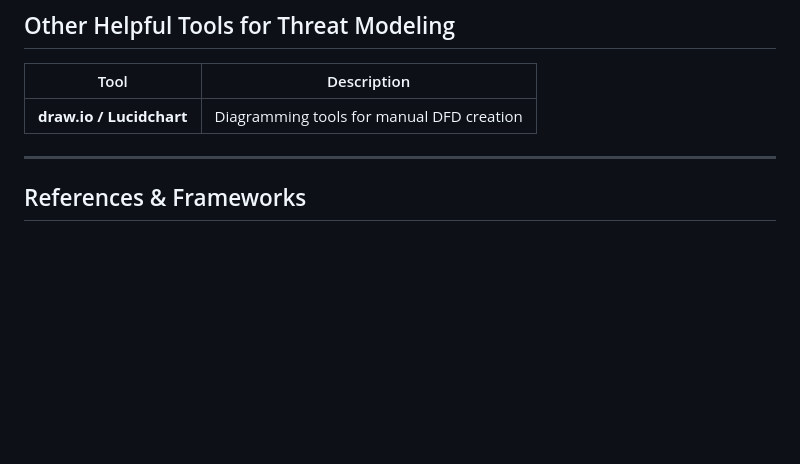
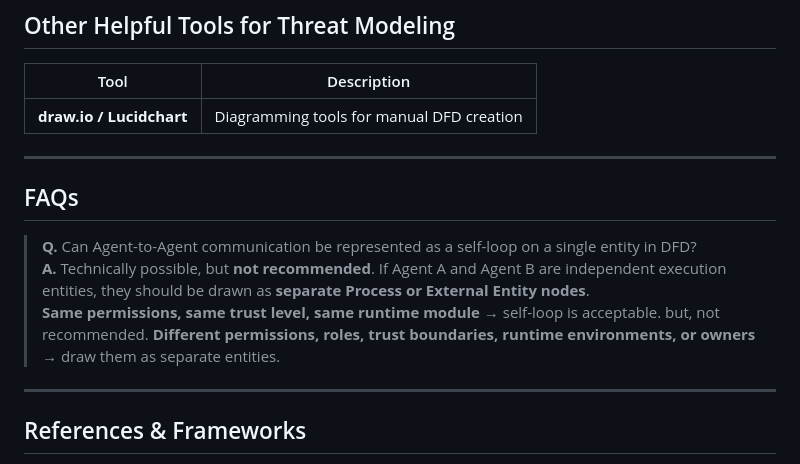
Before and after one commit to ybjeon/research-note, a Markdown page: security/threat-modeling.md, the part around the change. GitHub-like rendering; blank space fills up the shorter version.

Commit message:
add FAQs section to threat modeling doc

```diff
--- a/security/threat-modeling.md
+++ b/security/threat-modeling.md
@@ -484,6 +484,14 @@ graph TD
 | **draw.io / Lucidchart** | Diagramming tools for manual DFD creation |
 
 ---
+## FAQs
+
+> **Q.** Can Agent-to-Agent communication be represented as a self-loop on a single entity in DFD?
+> **A.** Technically possible, but **not recommended**. If Agent A and Agent B are independent execution entities, they should be drawn as **separate Process or External Entity nodes**.
+> **Same permissions, same trust level, same runtime module** → self-loop is acceptable. but, not recommended.
+> **Different permissions, roles, trust boundaries, runtime environments, or owners** → draw them as separate entities.
+
+---
 
 ## References & Frameworks
 - [OWASP Threat Modeling](https://owasp.org/www-community/Threat_Modeling)
```
